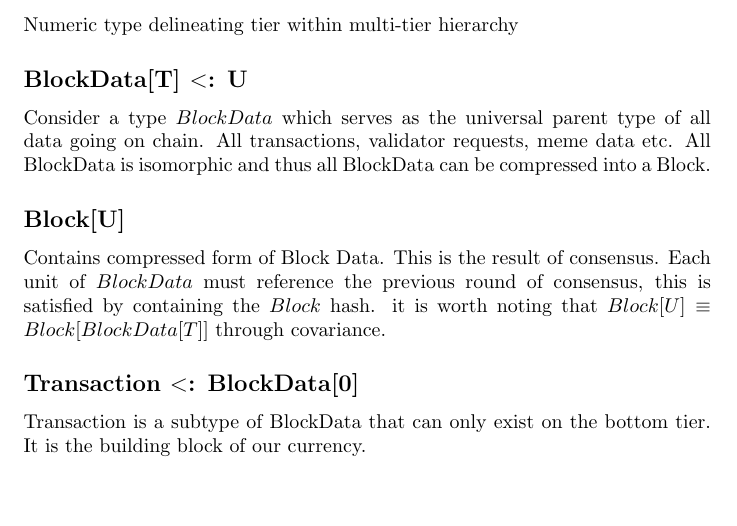
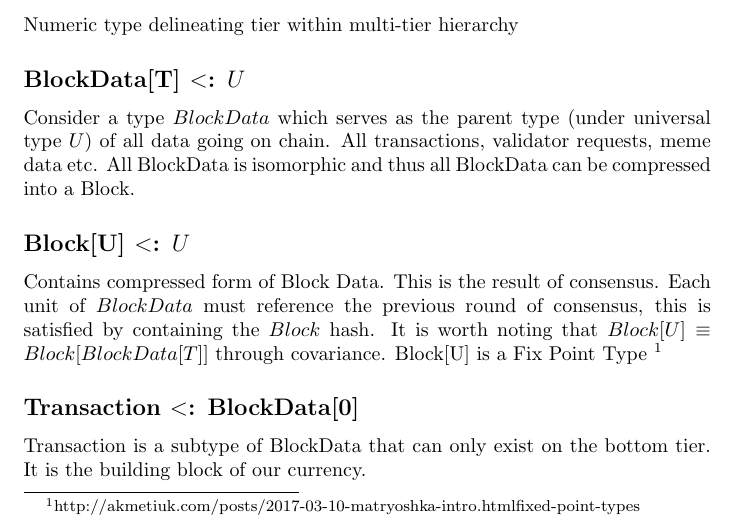
Before and after one commit to Constellation-Labs/hylochain, a LaTeX paper (constellation_yellowpaper.tex): part of page 1 of 5, cut so that both start at the same text, the shorter picture padded with empty space. Compiled offline with pdfLaTeX.

Commit message:
indicate U as universal type and fix point type

```diff
--- a/constellation_yellowpaper.tex
+++ b/constellation_yellowpaper.tex
@@ -50,11 +50,11 @@
 \subsection{T $<$: Numeric}
 Numeric type delineating tier within multi-tier hierarchy
 
-\subsection{BlockData[T] $<$: U}
-Consider a type $BlockData$ which serves as the universal parent type of all data going on chain. All transactions, validator requests, meme data etc. All BlockData is isomorphic and thus all BlockData can be compressed into a Block.
+\subsection{BlockData[T] $<$: $U$}
+Consider a type $BlockData$ which serves as the parent type (under universal type $U$) of all data going on chain. All transactions, validator requests, meme data etc. All BlockData is isomorphic and thus all BlockData can be compressed into a Block.
 
-\subsection{Block[U]}
-Contains compressed form of Block Data. This is the result of consensus. Each unit of $BlockData$ must reference the previous round of consensus, this is satisfied by containing the $Block$ hash. it is worth noting that $Block[U] \equiv Block[BlockData[T]]$ through covariance.
+\subsection{Block[U] $<$: $U$}
+Contains compressed form of Block Data. This is the result of consensus. Each unit of $BlockData$ must reference the previous round of consensus, this is satisfied by containing the $Block$ hash. It is worth noting that $Block[U] \equiv Block[BlockData[T]]$ through covariance. Block[U] is a Fix Point Type \footnote{http://akmetiuk.com/posts/2017-03-10-matryoshka-intro.html#fixed-point-types}
 
 \subsection{Transaction $<$: BlockData[0]}
 Transaction is a subtype of BlockData that can only exist on the bottom tier. It is the building block of our currency.
```
